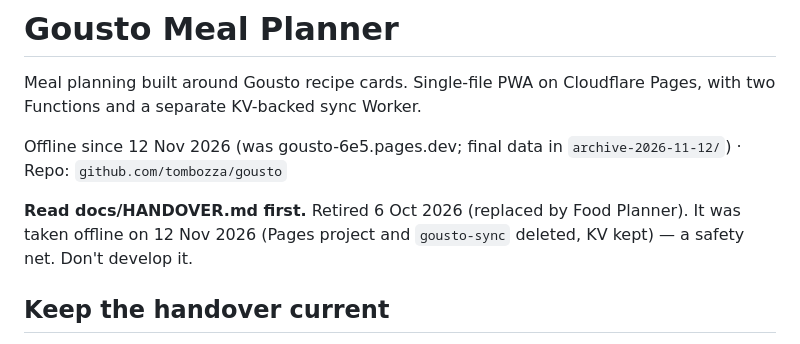
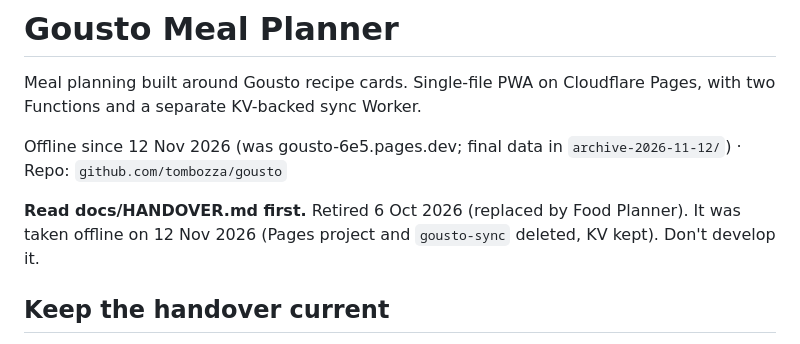
Before and after one commit to tombozza/gousto, a Markdown page: CLAUDE.md, the part around the change. Rendered like a GitHub page.

Commit message:
CLAUDE.md: wording
Co-Authored-By: Claude Opus 5.5 <noreply@anthropic.com>

```diff
--- a/CLAUDE.md
+++ b/CLAUDE.md
@@ -5,8 +5,8 @@ with two Functions and a separate KV-backed sync Worker.
 
 Offline since 12 Nov 2026 (was gousto-6e5.pages.dev; final data in `archive-2026-11-12/`) · Repo: `github.com/tombozza/gousto`
 
-**Read docs/HANDOVER.md first.** Retired 6 Oct 2026 (replaced by Food Planner). It was taken offline on 12 Nov 2026 (Pages project and `gousto-sync` deleted, KV kept) — a safety
-net. Don't develop it.
+**Read docs/HANDOVER.md first.** Retired 6 Oct 2026 (replaced by Food Planner). It was taken offline on 12 Nov 2026 (Pages project and `gousto-sync` deleted, KV kept).
+Don't develop it.
 
 ## Keep the handover current
 
```
